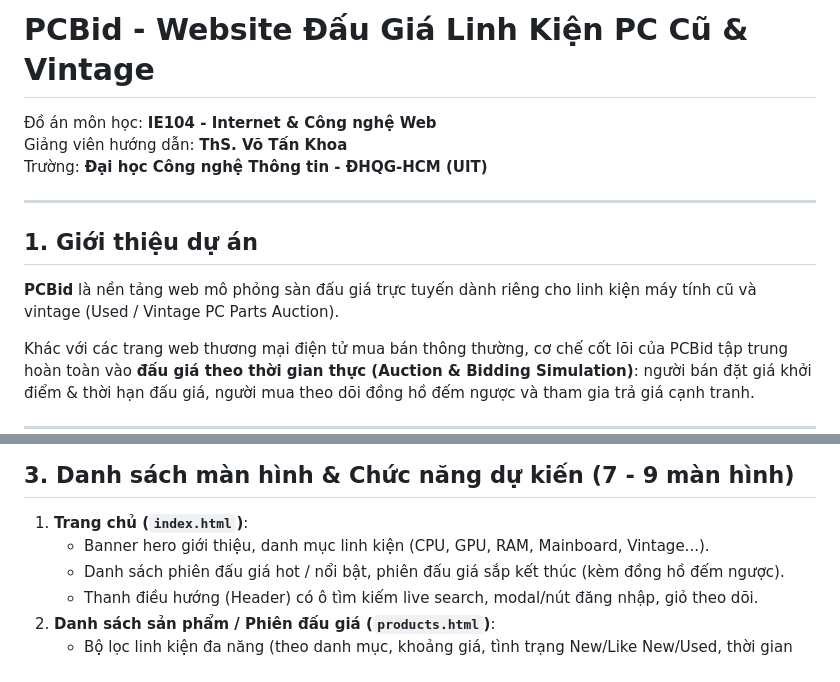
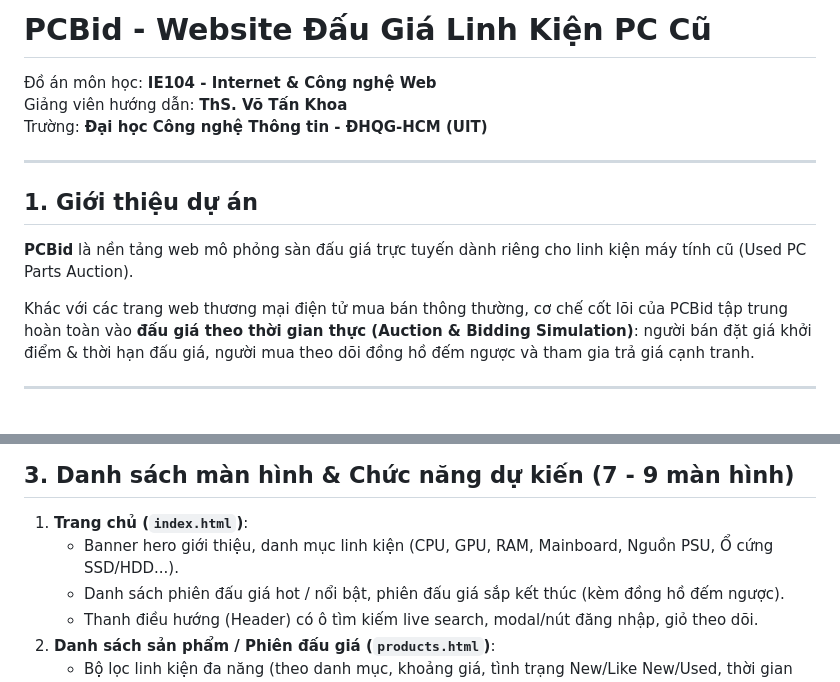
Before and after one commit to PC-BID-Organization/pc-bid, a Markdown page: README.md, 2 parts joined by grey strips. Rendered like a GitHub page; blank space fills up the shorter version.

Commit message:
chore: update documentation - Update README.md and AGENTS.md with project guidelines and Git workflow

```diff
--- a/README.md
+++ b/README.md
@@ -1,4 +1,4 @@
-# PCBid - Website Đấu Giá Linh Kiện PC Cũ & Vintage
+# PCBid - Website Đấu Giá Linh Kiện PC Cũ
 
 Đồ án môn học: **IE104 - Internet & Công nghệ Web**
 Giảng viên hướng dẫn: **ThS. Võ Tấn Khoa**
@@ -8,7 +8,7 @@ Trường: **Đại học Công nghệ Thông tin - ĐHQG-HCM (UIT)**
 
 ## 1. Giới thiệu dự án
 
-**PCBid** là nền tảng web mô phỏng sàn đấu giá trực tuyến dành riêng cho linh kiện máy tính cũ và vintage (Used / Vintage PC Parts Auction).
+**PCBid** là nền tảng web mô phỏng sàn đấu giá trực tuyến dành riêng cho linh kiện máy tính cũ (Used PC Parts Auction).
 
 Khác với các trang web thương mại điện tử mua bán thông thường, cơ chế cốt lõi của PCBid tập trung hoàn toàn vào **đấu giá theo thời gian thực (Auction & Bidding Simulation)**: người bán đặt giá khởi điểm & thời hạn đấu giá, người mua theo dõi đồng hồ đếm ngược và tham gia trả giá cạnh tranh.
 
@@ -34,7 +34,7 @@ Dự án được xây dựng phục vụ yêu cầu học phần IE104 với ti
 ## 3. Danh sách màn hình & Chức năng dự kiến (7 - 9 màn hình)
 
 1. **Trang chủ (`index.html`)**:
-   - Banner hero giới thiệu, danh mục linh kiện (CPU, GPU, RAM, Mainboard, Vintage...).
+   - Banner hero giới thiệu, danh mục linh kiện (CPU, GPU, RAM, Mainboard, Nguồn PSU, Ổ cứng SSD/HDD...).
    - Danh sách phiên đấu giá hot / nổi bật, phiên đấu giá sắp kết thúc (kèm đồng hồ đếm ngược).
    - Thanh điều hướng (Header) có ô tìm kiếm live search, modal/nút đăng nhập, giỏ theo dõi.
 2. **Danh sách sản phẩm / Phiên đấu giá (`products.html`)**:
```
Also changed, not shown: AGENTS.md (+3 -3 lines).
